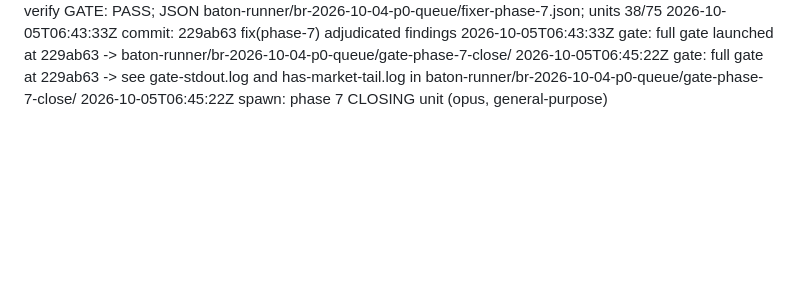
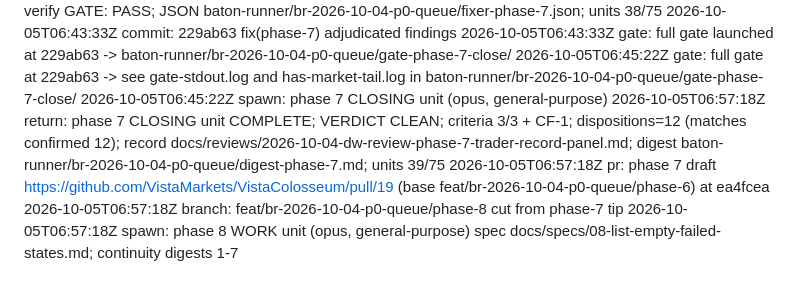
Before and after one commit to VistaMarkets/VistaColosseum, a Markdown page: baton-runner/br-2026-10-04-p0-queue/log.md, the part around the change. Drawn GitHub-style; blank space fills up the shorter version.

Commit message:
chore(phase-7): baton-runner STATE + log update; open phase 8

```diff
--- a/baton-runner/br-2026-10-04-p0-queue/log.md
+++ b/baton-runner/br-2026-10-04-p0-queue/log.md
@@ -135,3 +135,7 @@
 2026-10-05T06:43:33Z gate: full gate launched at 229ab63 -> baton-runner/br-2026-10-04-p0-queue/gate-phase-7-close/
 2026-10-05T06:45:22Z gate: full gate at 229ab63 -> see gate-stdout.log and has-market-tail.log in baton-runner/br-2026-10-04-p0-queue/gate-phase-7-close/
 2026-10-05T06:45:22Z spawn: phase 7 CLOSING unit (opus, general-purpose)
+2026-10-05T06:57:18Z return: phase 7 CLOSING unit COMPLETE; VERDICT CLEAN; criteria 3/3 + CF-1; dispositions=12 (matches confirmed 12); record docs/reviews/2026-10-04-dw-review-phase-7-trader-record-panel.md; digest baton-runner/br-2026-10-04-p0-queue/digest-phase-7.md; units 39/75
+2026-10-05T06:57:18Z pr: phase 7 draft https://github.com/VistaMarkets/VistaColosseum/pull/19 (base feat/br-2026-10-04-p0-queue/phase-6) at ea4fcea
+2026-10-05T06:57:18Z branch: feat/br-2026-10-04-p0-queue/phase-8 cut from phase-7 tip
+2026-10-05T06:57:18Z spawn: phase 8 WORK unit (opus, general-purpose) spec docs/specs/08-list-empty-failed-states.md; continuity digests 1-7
```
Also changed, not shown: baton-runner/br-2026-10-04-p0-queue/STATE.md (+8 -5 lines).
